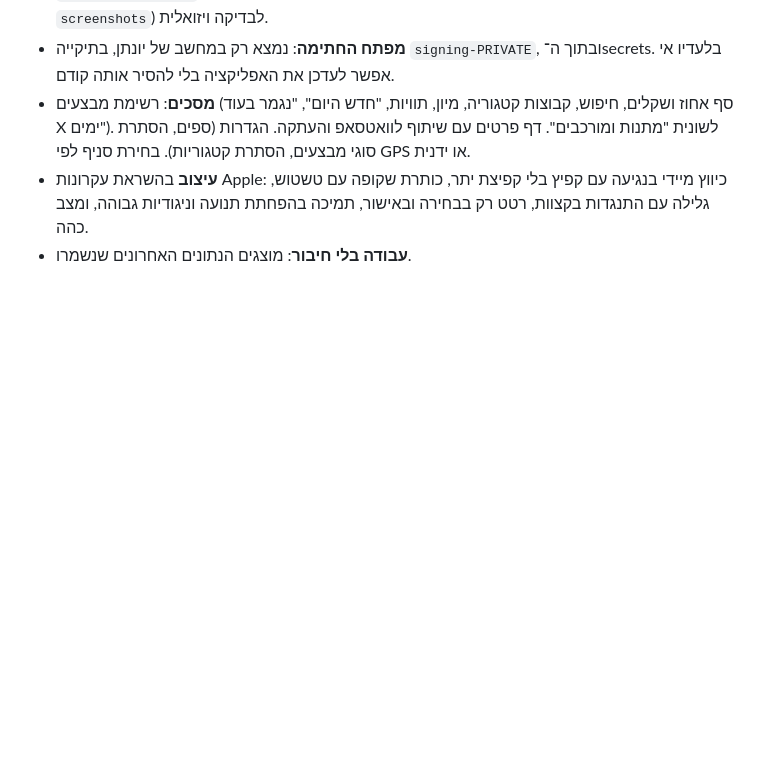
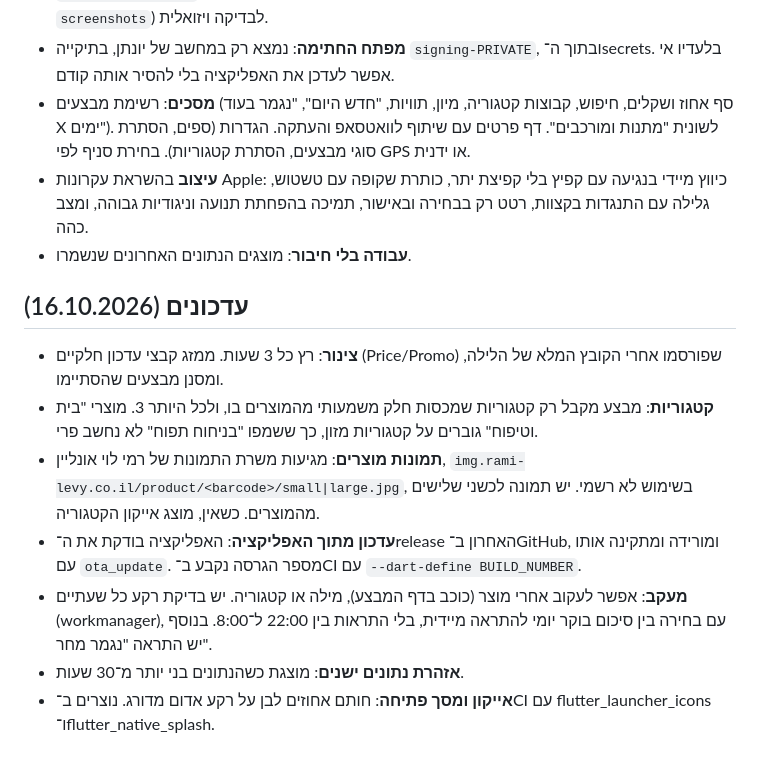
Before and after one commit to bogoch/rami-sales, a Markdown page: SPEC.md, the part around the change. Drawn GitHub-style; blank space fills up the shorter version.

Commit message:
Spec: Oct 16 updates
Co-Authored-By: Claude Opus 5.5 <noreply@anthropic.com>
Claude-Session: https://claude.ai/code/session_01Vr2cr7MnT2bCdYHffPky6U

```diff
--- a/SPEC.md
+++ b/SPEC.md
@@ -110,3 +110,12 @@
 - **מסכים**: רשימת מבצעים (סף אחוז ושקלים, חיפוש, קבוצות קטגוריה, מיון, תוויות, "חדש היום", "נגמר בעוד X ימים"). לשונית "מתנות ומורכבים". דף פרטים עם שיתוף לוואטסאפ והעתקה. הגדרות (ספים, הסתרת סוגי מבצעים, הסתרת קטגוריות). בחירת סניף לפי GPS או ידנית.
 - **עיצוב** בהשראת עקרונות Apple: כיווץ מיידי בנגיעה עם קפיץ בלי קפיצת יתר, כותרת שקופה עם טשטוש, גלילה עם התנגדות בקצוות, רטט רק בבחירה ובאישור, תמיכה בהפחתת תנועה וניגודיות גבוהה, ומצב כהה.
 - **עבודה בלי חיבור**: מוצגים הנתונים האחרונים שנשמרו.
+
+## עדכונים (16.10.2026)
+- **צינור**: רץ כל 3 שעות. ממזג קבצי עדכון חלקיים (Price/Promo) שפורסמו אחרי הקובץ המלא של הלילה, ומסנן מבצעים שהסתיימו.
+- **קטגוריות**: מבצע מקבל רק קטגוריות שמכסות חלק משמעותי מהמוצרים בו, ולכל היותר 3. מוצרי "בית וטיפוח" גוברים על קטגוריות מזון, כך ששמפו "בניחוח תפוח" לא נחשב פרי.
+- **תמונות מוצרים**: מגיעות משרת התמונות של רמי לוי אונליין, `img.rami-levy.co.il/product/<barcode>/small|large.jpg`, בשימוש לא רשמי. יש תמונה לכשני שלישים מהמוצרים. כשאין, מוצג אייקון הקטגוריה.
+- **עדכון מתוך האפליקציה**: האפליקציה בודקת את ה־release האחרון ב־GitHub, ומורידה ומתקינה אותו עם `ota_update`. מספר הגרסה נקבע ב־CI עם `--dart-define BUILD_NUMBER`.
+- **מעקב**: אפשר לעקוב אחרי מוצר (כוכב בדף המבצע), מילה או קטגוריה. יש בדיקת רקע כל שעתיים (workmanager), עם בחירה בין סיכום בוקר יומי להתראה מיידית, בלי התראות בין 22:00 ל־8:00. בנוסף יש התראה "נגמר מחר".
+- **אזהרת נתונים ישנים**: מוצגת כשהנתונים בני יותר מ־30 שעות.
+- **אייקון ומסך פתיחה**: חותם אחוזים לבן על רקע אדום מדורג. נוצרים ב־CI עם flutter_launcher_icons ו־flutter_native_splash.
```
